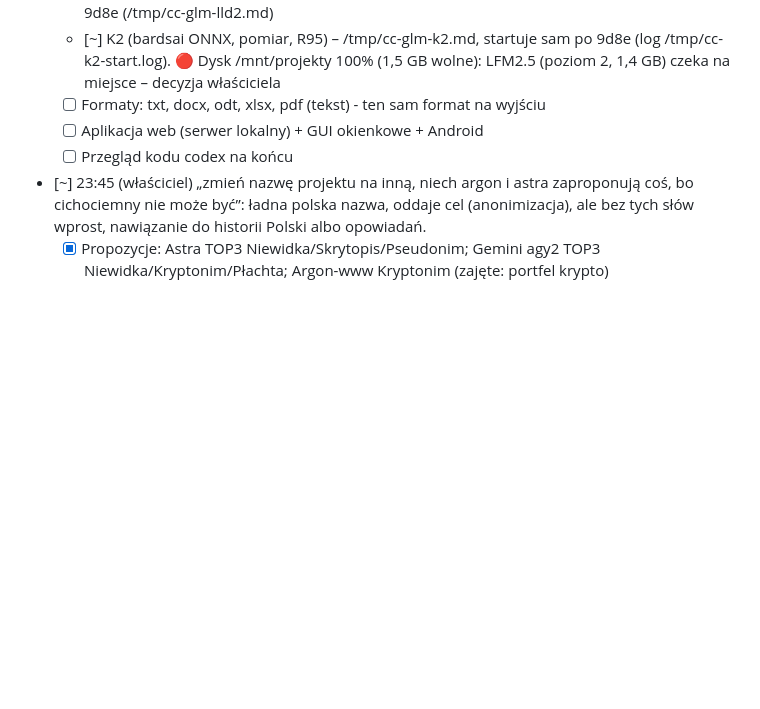
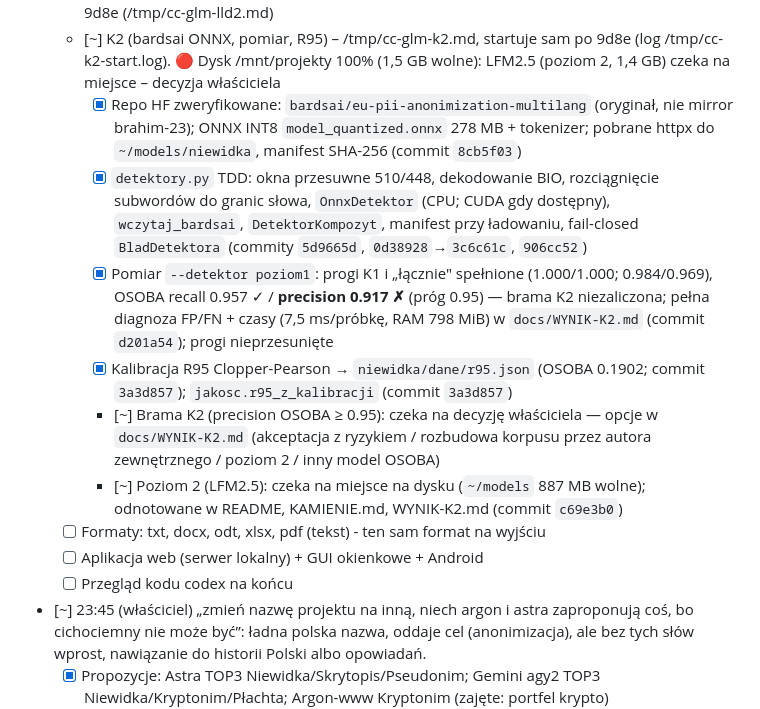
Before and after one commit to AuCourDe/niewidka, a Markdown page: todo.md, the part around the change. GitHub-like rendering; blank space fills up the shorter version.

Commit message:
Backlog: statusy K2 (128 testów z wagami, 131 bez, ruff czysty)
Co-Authored-By: GLM via claude-glm

```diff
--- a/todo.md
+++ b/todo.md
@@ -18,6 +18,12 @@
   - [~] Rdzeń: wykrywanie (reguły + model), zamiana na znaczniki numerowane, mapa przywracania, ocena jakości — reguły + scalanie + osoby + znaczniki zrobione (K1, `docs/WYNIK-K1.md`); model ONNX = K2, mapa = K4, ocena jakości = K2
   - [~] Poprawki z przeglądu Astry+Gemini (docs+kod) – claude-glm id 1028-011253-claude-glm-9d8e (/tmp/cc-glm-lld2.md)
   - [~] K2 (bardsai ONNX, pomiar, R95) – /tmp/cc-glm-k2.md, startuje sam po 9d8e (log /tmp/cc-k2-start.log). 🔴 Dysk /mnt/projekty 100% (1,5 GB wolne): LFM2.5 (poziom 2, 1,4 GB) czeka na miejsce – decyzja właściciela
+    - [x] Repo HF zweryfikowane: `bardsai/eu-pii-anonimization-multilang` (oryginał, nie mirror brahim-23); ONNX INT8 `model_quantized.onnx` 278 MB + tokenizer; pobrane httpx do `~/models/niewidka`, manifest SHA-256 (commit `8cb5f03`)
+    - [x] `detektory.py` TDD: okna przesuwne 510/448, dekodowanie BIO, rozciągnięcie subwordów do granic słowa, `OnnxDetektor` (CPU; CUDA gdy dostępny), `wczytaj_bardsai`, `DetektorKompozyt`, manifest przy ładowaniu, fail-closed `BladDetektora` (commity `5d9665d`, `0d38928`→`3c6c61c`, `906cc52`)
+    - [x] Pomiar `--detektor poziom1`: progi K1 i „łącznie" spełnione (1.000/1.000; 0.984/0.969), OSOBA recall 0.957 ✓ / **precision 0.917 ✗** (próg 0.95) — brama K2 niezaliczona; pełna diagnoza FP/FN + czasy (7,5 ms/próbkę, RAM 798 MiB) w `docs/WYNIK-K2.md` (commit `d201a54`); progi nieprzesunięte
+    - [x] Kalibracja R95 Clopper-Pearson → `niewidka/dane/r95.json` (OSOBA 0.1902; commit `3a3d857`); `jakosc.r95_z_kalibracji` (commit `3a3d857`)
+    - [~] Brama K2 (precision OSOBA ≥ 0.95): czeka na decyzję właściciela — opcje w `docs/WYNIK-K2.md` (akceptacja z ryzykiem / rozbudowa korpusu przez autora zewnętrznego / poziom 2 / inny model OSOBA)
+    - [~] Poziom 2 (LFM2.5): czeka na miejsce na dysku (`~/models` 887 MB wolne); odnotowane w README, KAMIENIE.md, WYNIK-K2.md (commit `c69e3b0`)
   - [ ] Formaty: txt, docx, odt, xlsx, pdf (tekst) - ten sam format na wyjściu
   - [ ] Aplikacja web (serwer lokalny) + GUI okienkowe + Android
   - [ ] Przegląd kodu codex na końcu
```
